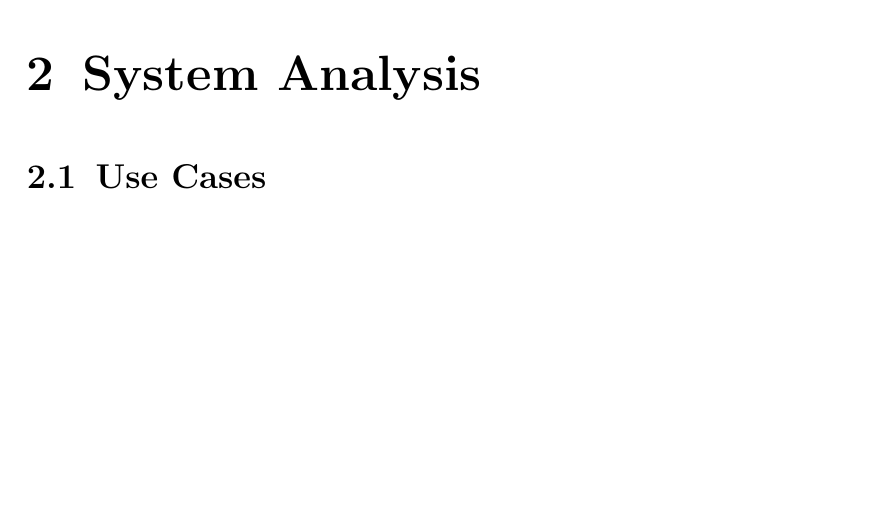
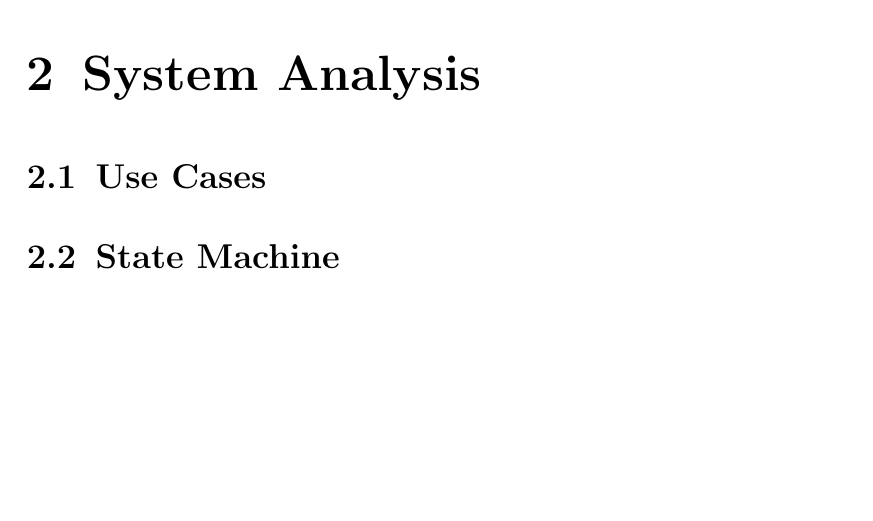
Before and after one commit to MrDio/Smartphone-Sensing-Framework, a LaTeX thesis (Report/main.tex, which reads Report/Chapters/SystemAnalysis.tex): part of page 9 of 14, cut so that both start at the same text. Compiled offline with pdfLaTeX; an older LaTeX class or package is replaced by its successor.

Commit message:
added chapter after discussion

```diff
--- a/Report/Chapters/SystemAnalysis.tex
+++ b/Report/Chapters/SystemAnalysis.tex
@@ -1,3 +1,5 @@
 \chapter{System Analysis}
 
 \section{Use Cases}
+
+\section{State Machine}
```
